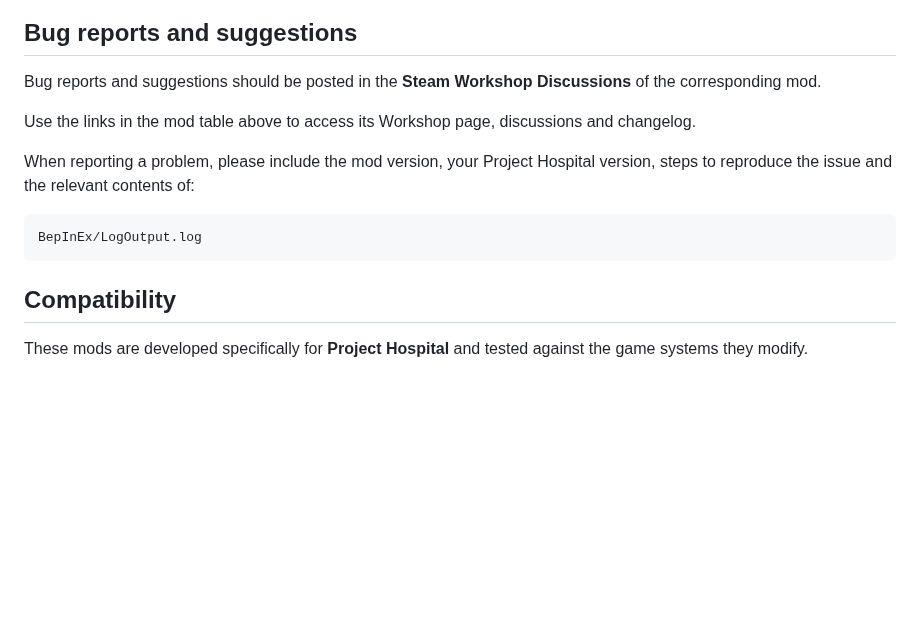
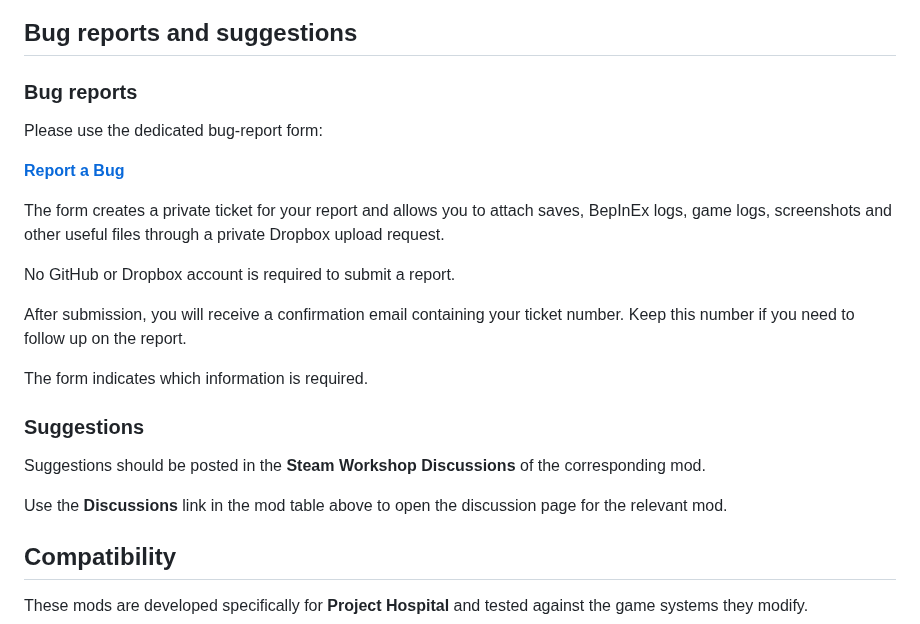
Before and after one commit to Loupito75/Project-Hospital-Mods, a Markdown page: README.md, the part around the change. Rendered like a GitHub page; blank space fills up the shorter version.

````diff
--- a/README.md
+++ b/README.md
@@ -127,15 +127,25 @@ If you enjoy my Project Hospital mods and want to support future updates and new
 
 ## Bug reports and suggestions
 
-Bug reports and suggestions should be posted in the **Steam Workshop Discussions** of the corresponding mod.
+### Bug reports
 
-Use the links in the mod table above to access its Workshop page, discussions and changelog.
+Please use the dedicated bug-report form:
 
-When reporting a problem, please include the mod version, your Project Hospital version, steps to reproduce the issue and the relevant contents of:
+**[Report a Bug](https://loupito75.github.io/Project-Hospital-Mods/report.html)**
 
-```text
-BepInEx/LogOutput.log
-```
+The form creates a private ticket for your report and allows you to attach saves, BepInEx logs, game logs, screenshots and other useful files through a private Dropbox upload request.
+
+No GitHub or Dropbox account is required to submit a report.
+
+After submission, you will receive a confirmation email containing your ticket number. Keep this number if you need to follow up on the report.
+
+The form indicates which information is required.
+
+### Suggestions
+
+Suggestions should be posted in the **Steam Workshop Discussions** of the corresponding mod.
+
+Use the **Discussions** link in the mod table above to open the discussion page for the relevant mod.
 
 ## Compatibility
 
````
